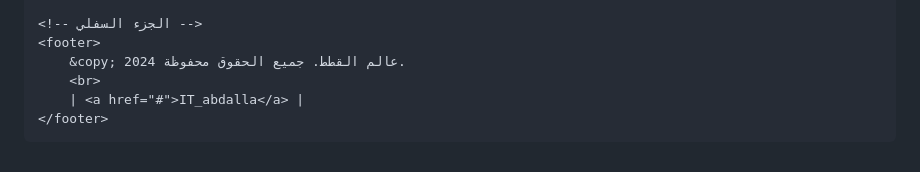
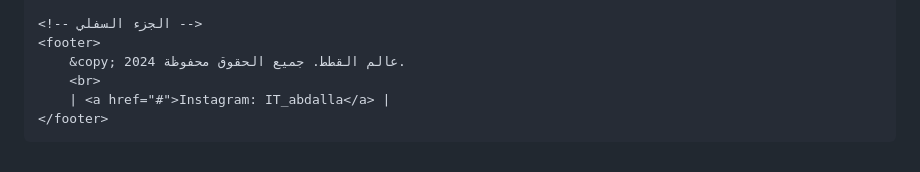
Before and after one commit to cat322/cats, a Markdown page: README.md, the part around the change. Rendered like a GitHub page.

```diff
--- a/README.md
+++ b/README.md
@@ -168,7 +168,7 @@
     <footer>
         &copy; 2024 عالم القطط. جميع الحقوق محفوظة.
         <br>
-        | <a href="#">IT_abdalla</a> |
+        | <a href="#">Instagram: IT_abdalla</a> |
     </footer>
 
 </body>
```
